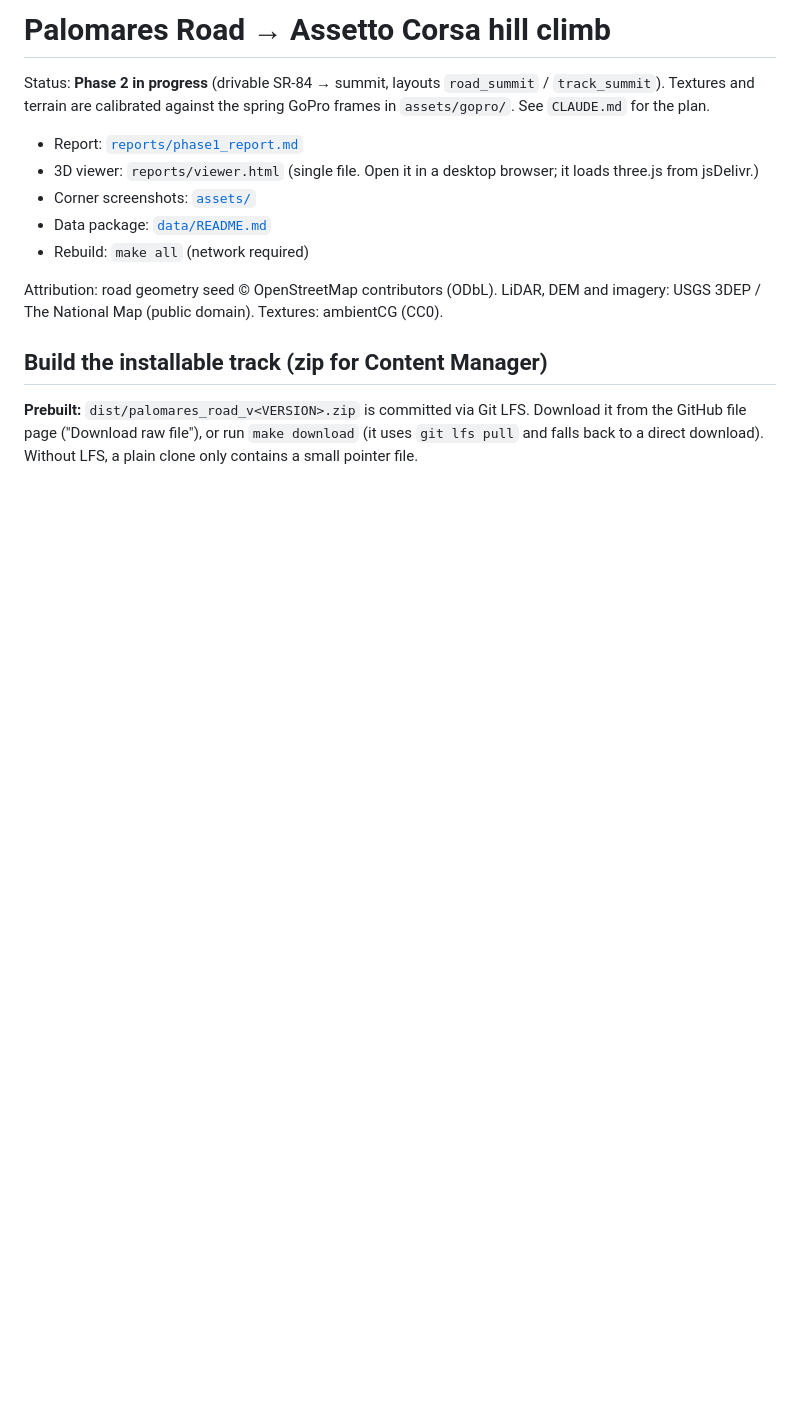
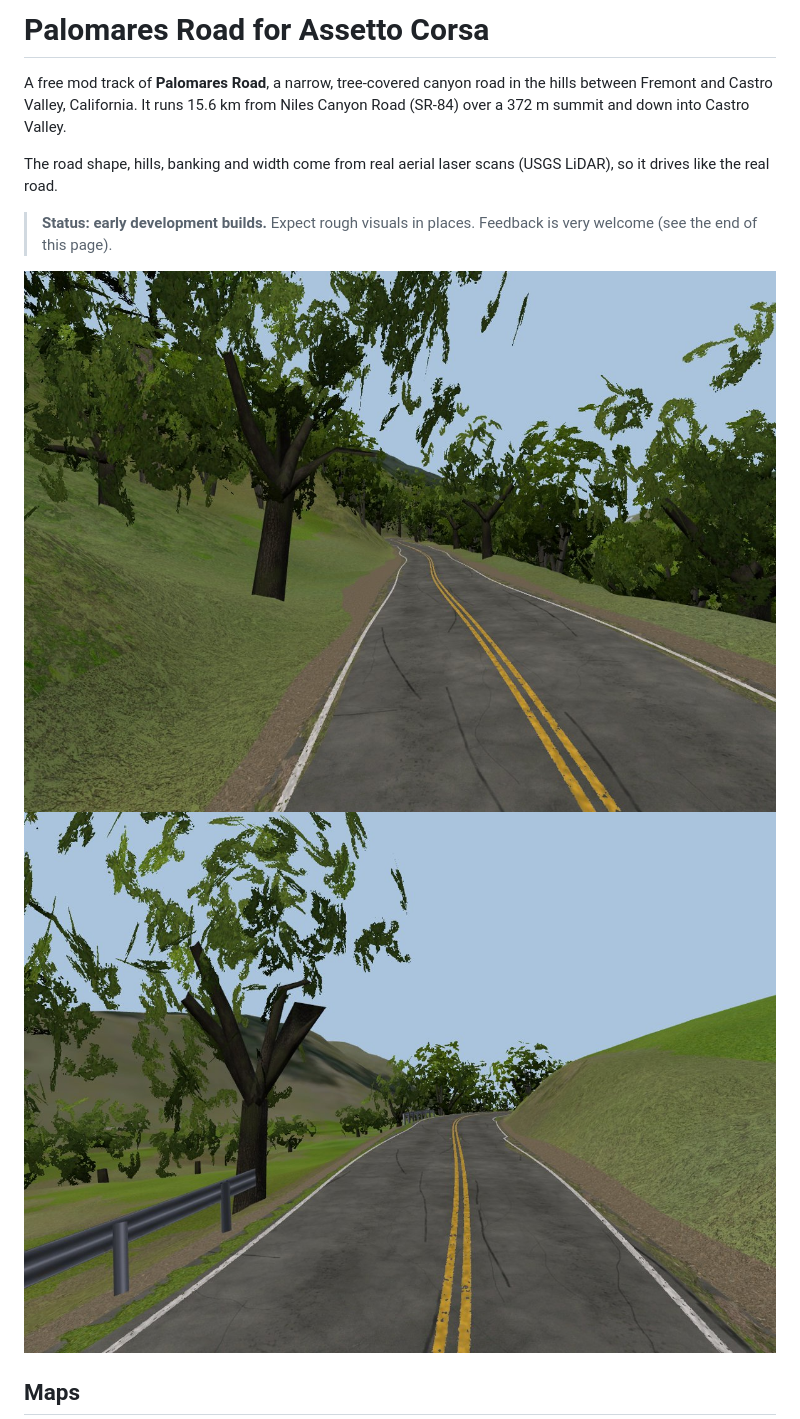
Before and after one commit to hsaeed3/palomares, a Markdown page: README.md, the part around one of its changes. Drawn GitHub-style; pictures changed too: docs/readme/shot_1.jpg (added), docs/readme/shot_2.jpg (added); blank space fills up the shorter version.

```diff
--- a/README.md
+++ b/README.md
@@ -1,16 +1,13 @@
-# Palomares Road → Assetto Corsa hill climb
+# Palomares Road for Assetto Corsa
 
-Status: **Phase 2 in progress** (drivable SR-84 → summit, layouts `road_summit` / `track_summit`). Textures and terrain are calibrated against the spring GoPro frames in `assets/gopro/`. See `CLAUDE.md` for the plan.
+A free mod track of **Palomares Road**, a narrow, tree-covered canyon road in the hills between Fremont and Castro Valley, California. It runs 15.6 km from Niles Canyon Road (SR-84) over a 372 m summit and down into Castro Valley.
 
-- Report: [`reports/phase1_report.md`](reports/phase1_report.md)
-- 3D viewer: `reports/viewer.html` (single file. Open it in a desktop browser; it loads three.js from jsDelivr.)
-- Corner screenshots: [`assets/`](assets/README.md)
-- Data package: [`data/README.md`](data/README.md)
-- Rebuild: `make all` (network required)
+The road shape, hills, banking and width come from real aerial laser scans (USGS LiDAR), so it drives like the real road.
 
-Attribution: road geometry seed © OpenStreetMap contributors (ODbL). LiDAR, DEM and imagery: USGS 3DEP / The National Map (public domain). Textures: ambientCG (CC0).
+> **Status: early development builds.** Expect rough visuals in places. Feedback is very welcome (see the end of this page).
 
-## Build the installable track (zip for Content Manager)
+![In-game view](docs/readme/shot_1.jpg)
+![In-game view](docs/readme/shot_2.jpg)
 
-**Prebuilt:** `dist/palomares_road_v<VERSION>.zip` is committed via Git LFS. Download it from the GitHub file page ("Download raw file"), or run `make download` (it uses `git lfs pull` and falls back to a direct download). Without LFS, a plain clone only contains a small pointer file.
+## Maps
 
```
Also changed, not shown: other parts of README.md (+53 -20 lines), docs/phase2/CAMERA.md (added, +84 -0 lines), docs/readme/map_full.png (added), docs/readme/map_summit.png (added), docs/readme/profile.png (added), 1 other file.
